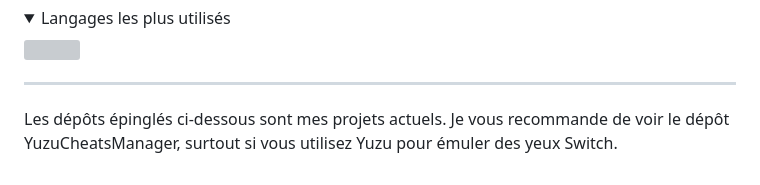
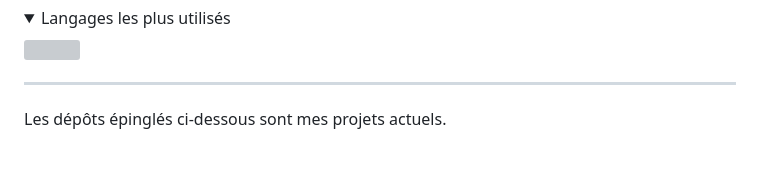
Before and after one commit to Luckyluka17/luckyluka17, a Markdown page: README.md, the part around the change printed below. Drawn GitHub-style; folded sections open; grey boxes are pictures that could not be loaded.

```diff
--- a/README.md
+++ b/README.md
@@ -44,4 +43,4 @@ Salut, et bienvenue sur ma page Github !
 
 ---
 
-Les dépôts épinglés ci-dessous sont mes projets actuels. Je vous recommande de voir le dépôt YuzuCheatsManager, surtout si vous utilisez Yuzu pour émuler des yeux Switch.
+Les dépôts épinglés ci-dessous sont mes projets actuels.
```
Also changed, not shown: other parts of README.md (+0 -1 lines).
